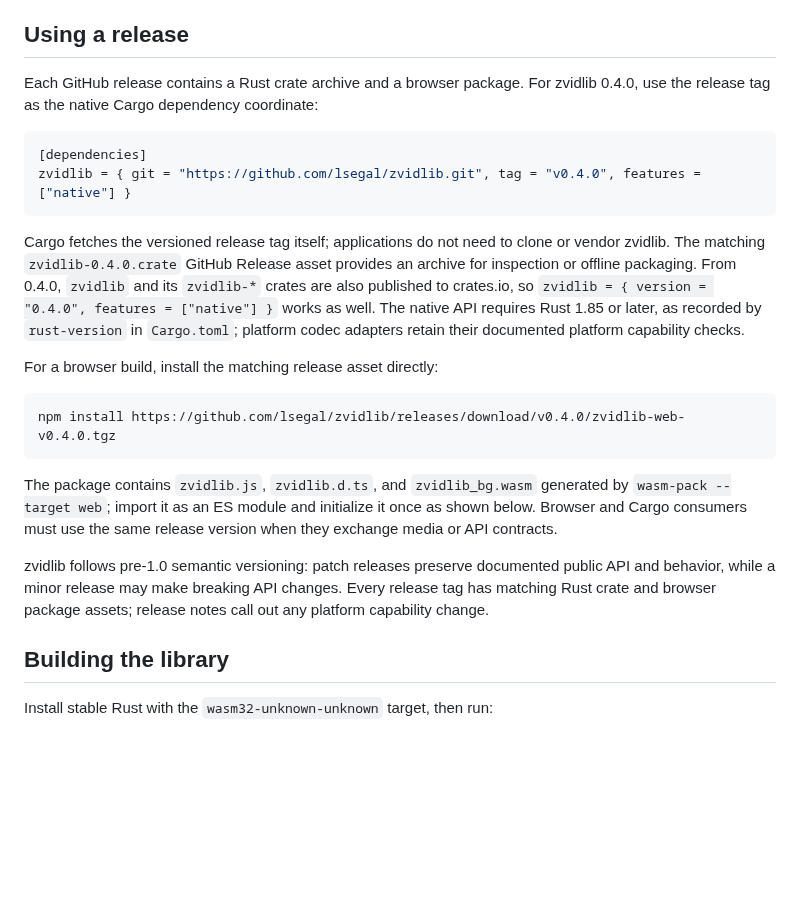
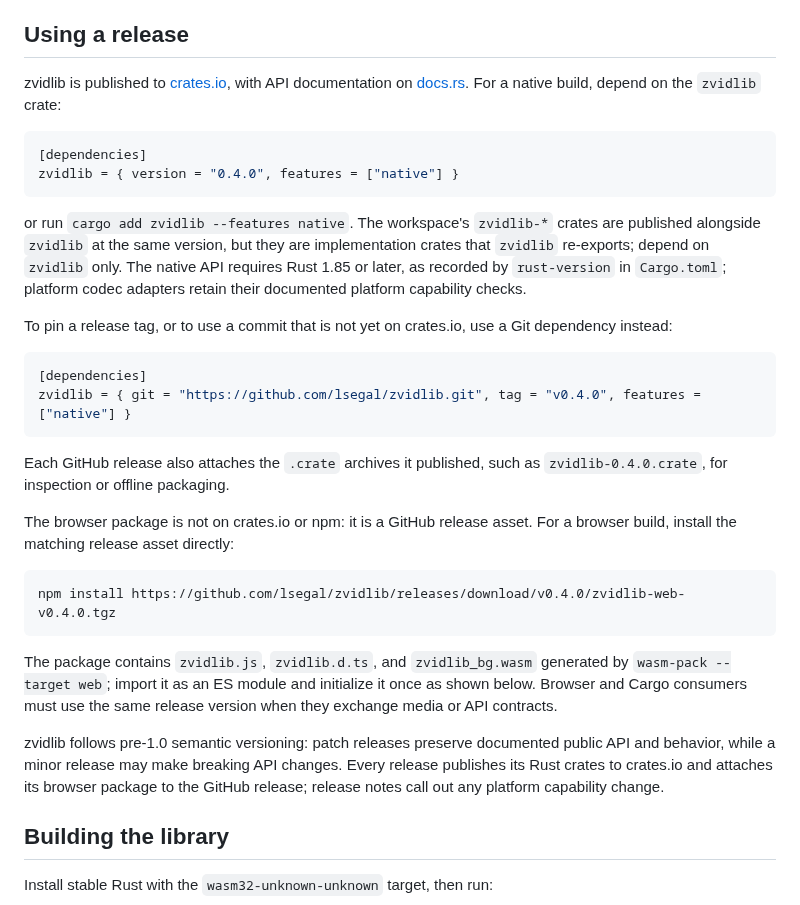
Before and after one commit to lsegal/zvidlib, a Markdown page: README.md, the part around the change. GitHub-like rendering; blank space fills up the shorter version.

Commit message:
Make crates.io the primary Rust install path in the README (#640)
## Summary

The README's "Using a release" section still led with a `git` + `tag`
Cargo dependency and described the GitHub release as the Rust
distribution channel, mentioning crates.io only as an afterthought —
even though since #610 the release workflow publishes `zvidlib` and
every `zvidlib-*` crate to crates.io.

## Change (`README.md`, "Using a release")

- The first Rust snippet is now `zvidlib = { version = "0.4.0", features
= ["native"] }`, with `cargo add zvidlib --features native` as the
equivalent, and links to crates.io and docs.rs.
- States that the `zvidlib-*` crates are published alongside `zvidlib`
at the same version but are implementation crates; consumers depend on
`zvidlib` only.
- The git-tag dependency is kept as a secondary option (pinning a tag,
or commits not yet on crates.io).
- The `.crate` archives are described as still attached to each GitHub
release; the browser package as a GitHub release asset.
- The browser `npm install` command, package contents and `wasm-pack
--target web` note are unchanged.
- The closing sentence now says each release publishes its crates to
crates.io and attaches the browser package to the GitHub release.
- Versions (0.4.0) match the workspace version in `Cargo.toml`.

## Changelog

No entry: this is a README-only documentation change, and the 0.4.0
entry already tells users to use `zvidlib = "0.4.0"` from crates.io.

## Tests

Documentation only. Checked the artifact names against `release.yml`
(`.crate` copies, `zvidlib-web-<tag>.tgz`). CI's `paths-ignore` skips
Markdown-only changes.

## Merge timing

The issue asks to land this once `zvidlib` 0.4.0 is actually on
crates.io. As of this PR, `zvidlib` itself is not yet published (the
`zvidlib-*` subcrates are), pending #637 / #638, so this PR is left open
rather than merged.

Closes #639

**Agents:** claude-code (claude-opus-5-5)

````diff
--- a/README.md
+++ b/README.md
@@ -390,22 +390,33 @@ The repository contains a dependency-free portable core that validates native an
 
 ## Using a release
 
-Each GitHub release contains a Rust crate archive and a browser package. For zvidlib 0.4.0, use
-the release tag as the native Cargo dependency coordinate:
+zvidlib is published to [crates.io](https://crates.io/crates/zvidlib), with API documentation on
+[docs.rs](https://docs.rs/zvidlib). For a native build, depend on the `zvidlib` crate:
+
+```toml
+[dependencies]
+zvidlib = { version = "0.4.0", features = ["native"] }
+```
+
+or run `cargo add zvidlib --features native`. The workspace's `zvidlib-*` crates are published
+alongside `zvidlib` at the same version, but they are implementation crates that `zvidlib`
+re-exports; depend on `zvidlib` only. The native API requires Rust 1.85 or later, as recorded by
+`rust-version` in `Cargo.toml`; platform codec adapters retain their documented platform capability
+checks.
+
+To pin a release tag, or to use a commit that is not yet on crates.io, use a Git dependency
+instead:
 
 ```toml
 [dependencies]
 zvidlib = { git = "https://github.com/lsegal/zvidlib.git", tag = "v0.4.0", features = ["native"] }
 ```
 
-Cargo fetches the versioned release tag itself; applications do not need to clone or vendor zvidlib.
-The matching `zvidlib-0.4.0.crate` GitHub Release asset provides an archive for inspection or
-offline packaging. From 0.4.0, `zvidlib` and its `zvidlib-*` crates are also published to crates.io, so
-`zvidlib = { version = "0.4.0", features = ["native"] }` works as well.
-The native API requires Rust 1.85 or later, as recorded by `rust-version` in `Cargo.toml`; platform codec
-adapters retain their documented platform capability checks.
+Each GitHub release also attaches the `.crate` archives it published, such as `zvidlib-0.4.0.crate`,
+for inspection or offline packaging.
 
-For a browser build, install the matching release asset directly:
+The browser package is not on crates.io or npm: it is a GitHub release asset. For a browser build,
+install the matching release asset directly:
 
 ```sh
 npm install https://github.com/lsegal/zvidlib/releases/download/v0.4.0/zvidlib-web-v0.4.0.tgz
@@ -416,9 +427,9 @@ The package contains `zvidlib.js`, `zvidlib.d.ts`, and `zvidlib_bg.wasm` generat
 and Cargo consumers must use the same release version when they exchange media or API contracts.
 
 zvidlib follows pre-1.0 semantic versioning: patch releases preserve documented public API and
-behavior, while a minor release may make breaking API changes. Every release tag has matching
-Rust crate and browser package assets; release notes call out any platform
-capability change.
+behavior, while a minor release may make breaking API changes. Every release publishes its Rust
+crates to crates.io and attaches its browser package to the GitHub release; release notes call out
+any platform capability change.
 
 ## Building the library
 
````
